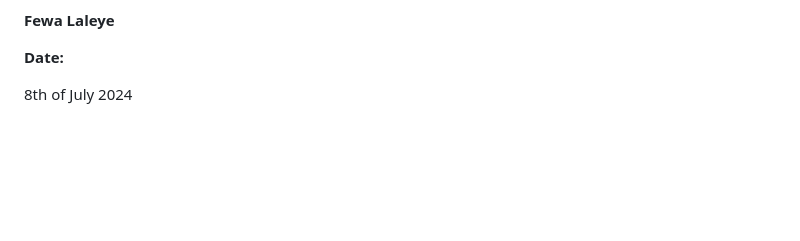
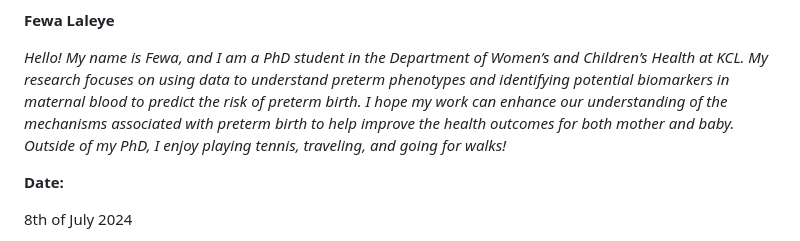
Before and after one commit to Hub-for-Applied-Bioinformatics/KCL_work_school_experience_2024, a Markdown page: README.md, the part around the change. Drawn GitHub-style; blank space fills up the shorter version.

```diff
--- a/README.md
+++ b/README.md
@@ -43,6 +43,7 @@ I am passionate about science and the environment and how they link with health.
 
 **Fewa Laleye**
 
+*Hello! My name is Fewa, and I am a PhD student in the Department of Women’s and Children’s Health at KCL. My research focuses on using data to understand preterm phenotypes and identifying potential biomarkers in maternal blood to predict the risk of preterm birth. I hope my work can enhance our understanding of the mechanisms associated with preterm birth to help improve the health outcomes for both mother and baby. Outside of my PhD, I enjoy playing tennis, traveling, and going for walks!*
 
 **Date:**
 
```
